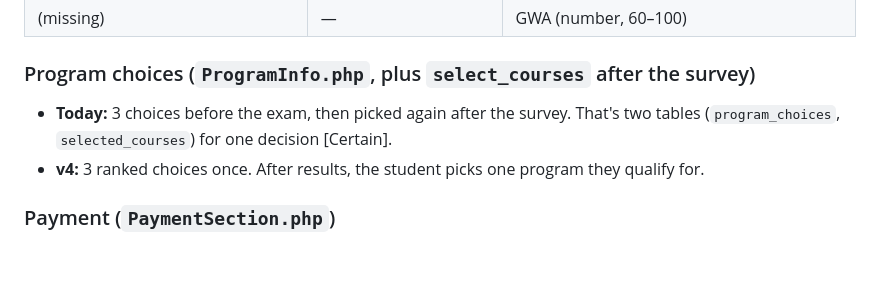
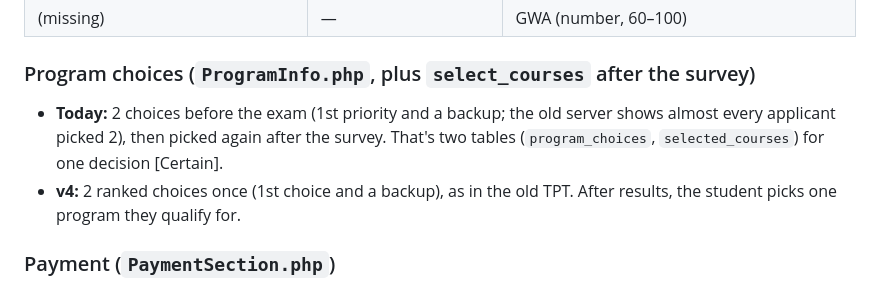
Before and after one commit to orbitsdev/sksu-tpt-v4, a Markdown page: docs/FORMS-AND-PAYMENTS.md, the part around the change. Rendered like a GitHub page; blank space fills up the shorter version.

```diff
--- a/docs/FORMS-AND-PAYMENTS.md
+++ b/docs/FORMS-AND-PAYMENTS.md
@@ -33,8 +33,8 @@ Checked against tptv3's Livewire validation rules and migrations, and the live s
 
 ### Program choices (`ProgramInfo.php`, plus `select_courses` after the survey)
 
-- **Today:** 3 choices before the exam, then picked again after the survey. That's two tables (`program_choices`, `selected_courses`) for one decision [Certain].
-- **v4:** 3 ranked choices once. After results, the student picks one program they qualify for.
+- **Today:** 2 choices before the exam (1st priority and a backup; the old server shows almost every applicant picked 2), then picked again after the survey. That's two tables (`program_choices`, `selected_courses`) for one decision [Certain].
+- **v4:** 2 ranked choices once (1st choice and a backup), as in the old TPT. After results, the student picks one program they qualify for.
 
 ### Payment (`PaymentSection.php`)
 
```
Also changed, not shown: docs/PRD.md (+1 -1 lines), docs/SCOPE-CHECK.md (+1 -1 lines).
